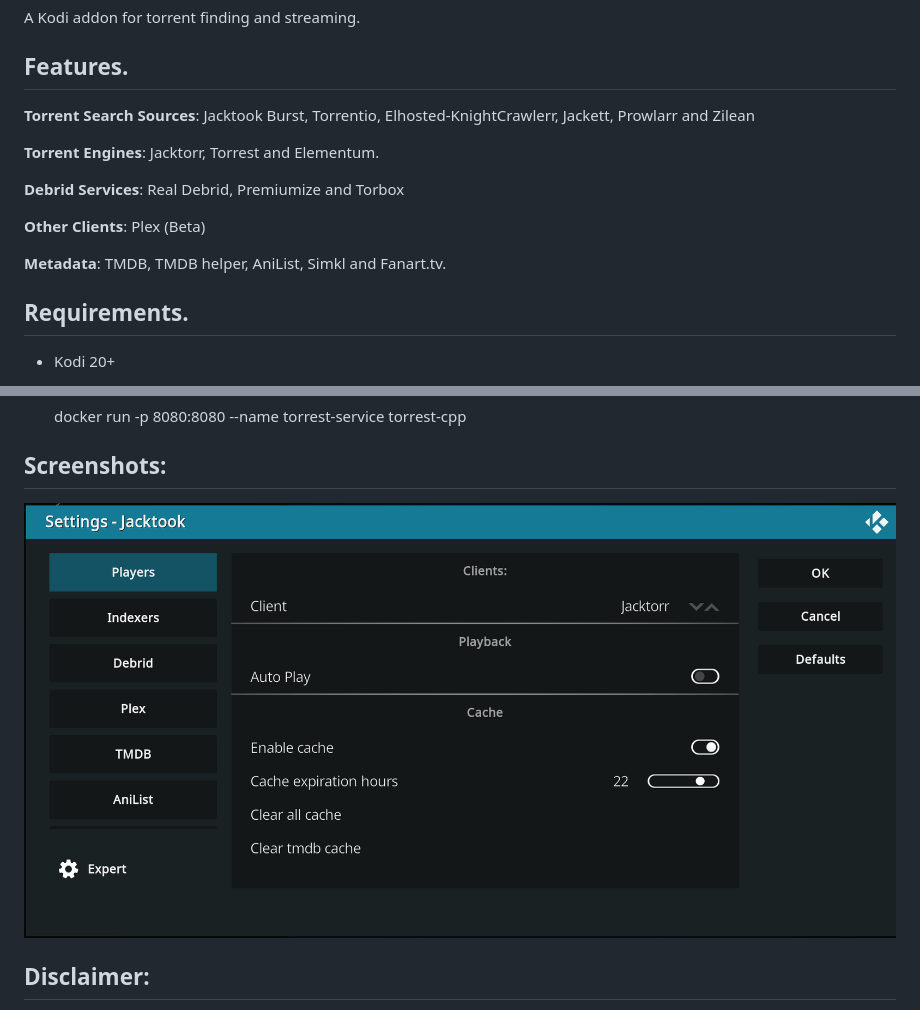
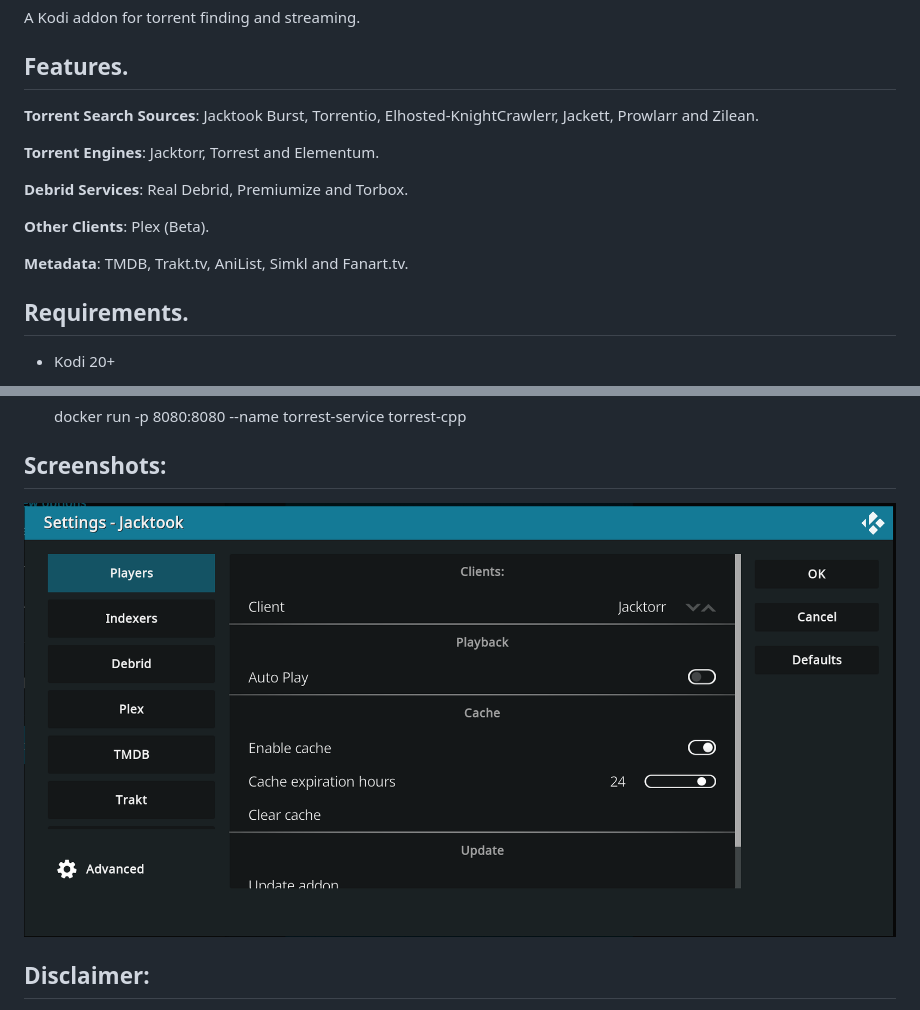
Before and after one commit to Sam-Max/plugin.video.jacktook, a Markdown page: README.md, 2 parts joined by grey strips. Rendered like a GitHub page; pictures changed too: resources/screenshots/settings.png.

Commit message:
update readme & screenshot

```diff
--- a/README.md
+++ b/README.md
@@ -5,15 +5,15 @@ A Kodi addon for torrent finding and streaming.
 
 ## Features.
 
-**Torrent Search Sources**: Jacktook Burst, Torrentio, Elhosted-KnightCrawlerr, Jackett, Prowlarr and Zilean
+**Torrent Search Sources**: Jacktook Burst, Torrentio, Elhosted-KnightCrawlerr, Jackett, Prowlarr and Zilean.
 
 **Torrent Engines**: Jacktorr, Torrest and Elementum.
 
-**Debrid Services**: Real Debrid, Premiumize and Torbox
+**Debrid Services**: Real Debrid, Premiumize and Torbox.
 
-**Other Clients**: Plex (Beta)
+**Other Clients**: Plex (Beta).
 
-**Metadata**: TMDB, TMDB helper, AniList, Simkl and Fanart.tv.
+**Metadata**: TMDB, Trakt.tv, AniList, Simkl and Fanart.tv.
 
 ## Requirements.
 
```
